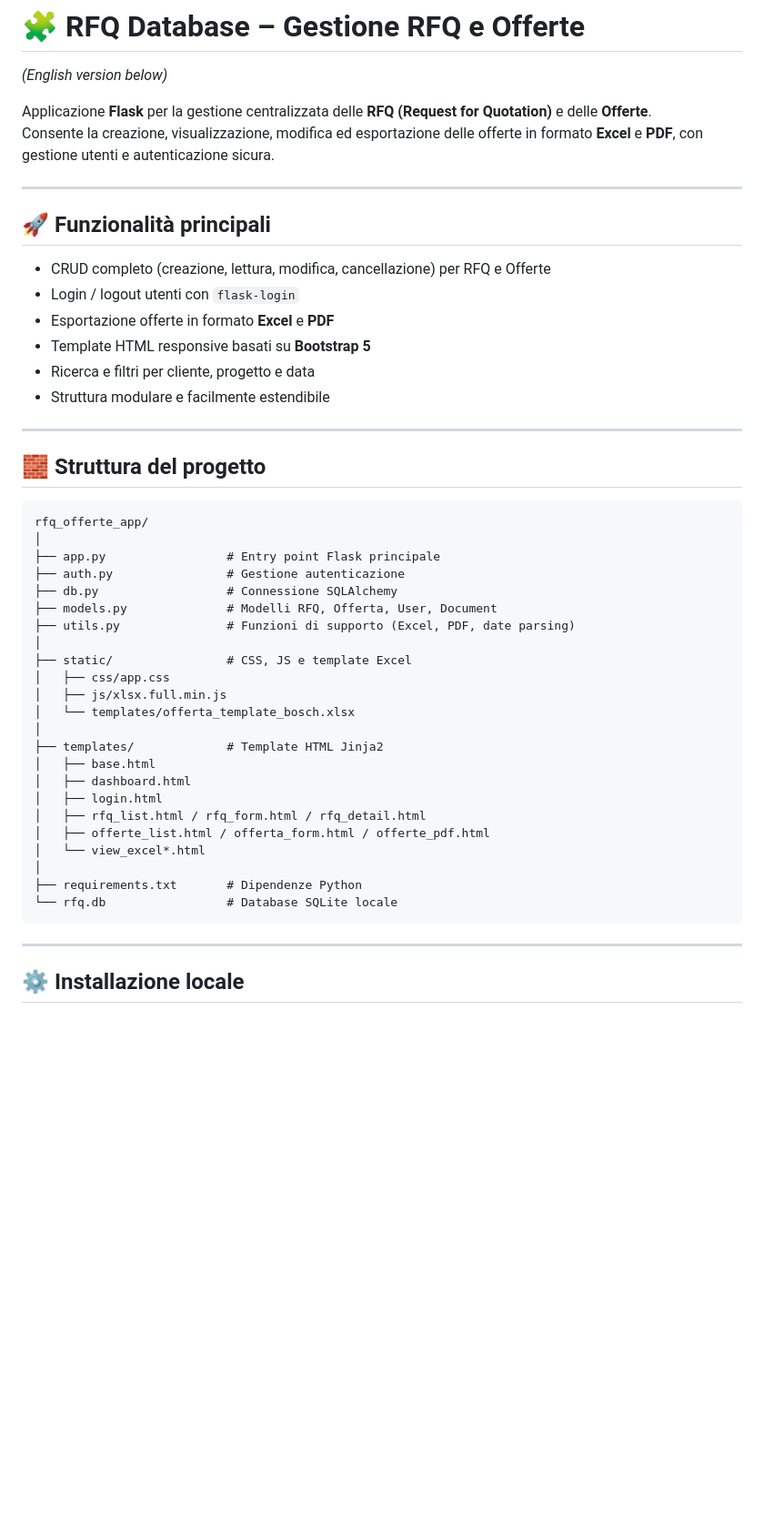
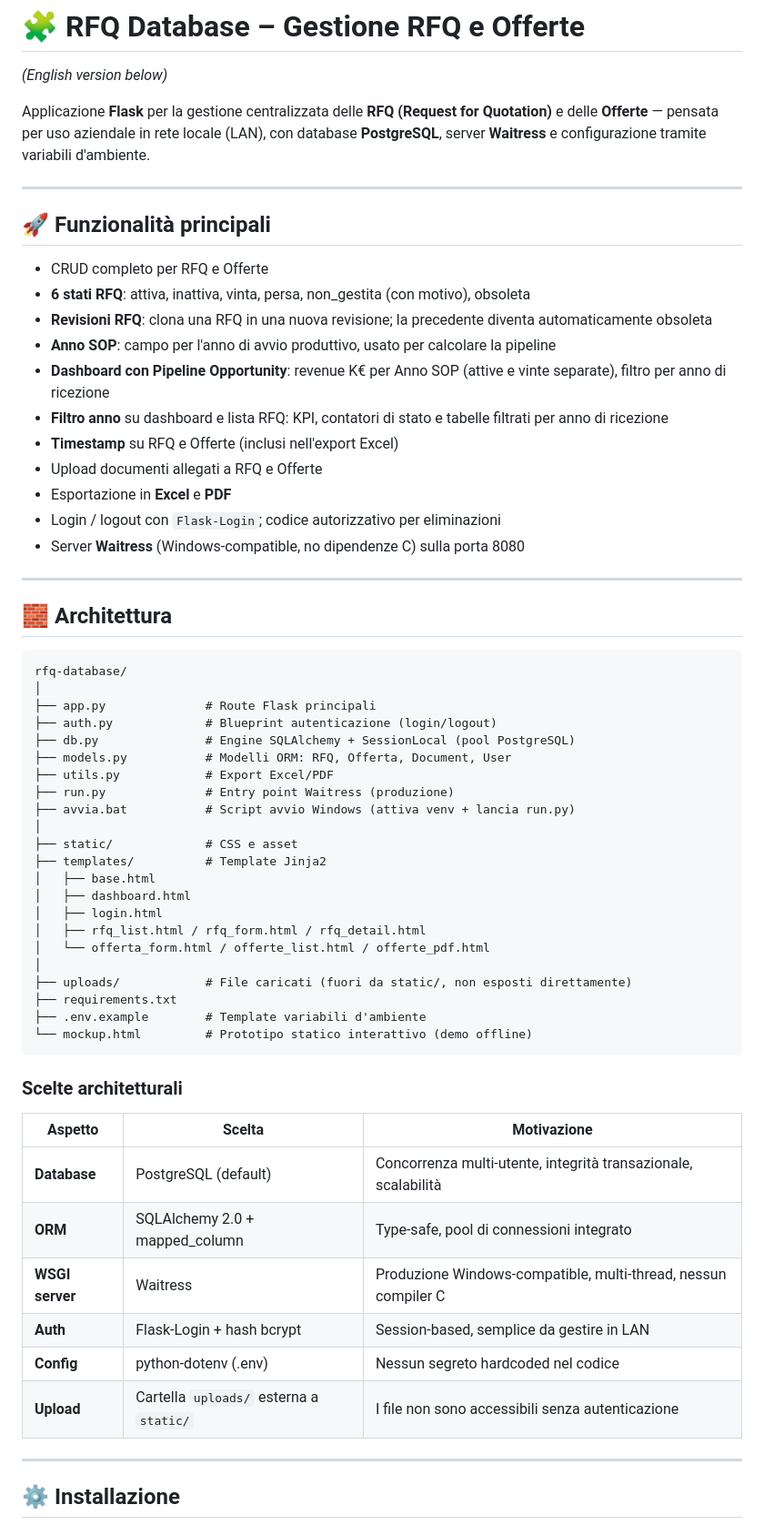
Before and after one commit to Katocaramon/rfq-database, a Markdown page: README.md, the part around one of its changes. Shown at 91% size. Drawn GitHub-style; blank space fills up the shorter version.

````diff
--- a/README.md
+++ b/README.md
@@ -1,51 +1,65 @@
 # 🧩 RFQ Database – Gestione RFQ e Offerte
 *(English version below)*
 
-Applicazione **Flask** per la gestione centralizzata delle **RFQ (Request for Quotation)** e delle **Offerte**.
-Consente la creazione, visualizzazione, modifica ed esportazione delle offerte in formato **Excel** e **PDF**, con gestione utenti e autenticazione sicura.
+Applicazione **Flask** per la gestione centralizzata delle **RFQ (Request for Quotation)** e delle **Offerte** — pensata per uso aziendale in rete locale (LAN), con database **PostgreSQL**, server **Waitress** e configurazione tramite variabili d'ambiente.
 
 ---
 
 ## 🚀 Funzionalità principali
 
-- CRUD completo (creazione, lettura, modifica, cancellazione) per RFQ e Offerte
-- Login / logout utenti con `flask-login`
-- Esportazione offerte in formato **Excel** e **PDF**
-- Template HTML responsive basati su **Bootstrap 5**
-- Ricerca e filtri per cliente, progetto e data
-- Struttura modulare e facilmente estendibile
+- CRUD completo per RFQ e Offerte
+- **6 stati RFQ**: attiva, inattiva, vinta, persa, non_gestita (con motivo), obsoleta
+- **Revisioni RFQ**: clona una RFQ in una nuova revisione; la precedente diventa automaticamente obsoleta
+- **Anno SOP**: campo per l'anno di avvio produttivo, usato per calcolare la pipeline
+- **Dashboard con Pipeline Opportunity**: revenue K€ per Anno SOP (attive e vinte separate), filtro per anno di ricezione
+- **Filtro anno** su dashboard e lista RFQ: KPI, contatori di stato e tabelle filtrati per anno di ricezione
+- **Timestamp** su RFQ e Offerte (inclusi nell'export Excel)
+- Upload documenti allegati a RFQ e Offerte
+- Esportazione in **Excel** e **PDF**
+- Login / logout con `Flask-Login`; codice autorizzativo per eliminazioni
+- Server **Waitress** (Windows-compatible, no dipendenze C) sulla porta 8080
 
 ---
 
-## 🧱 Struttura del progetto
+## 🧱 Architettura
 
 ```
-rfq_offerte_app/
+rfq-database/
 │
-├── app.py                 # Entry point Flask principale
-├── auth.py                # Gestione autenticazione
-├── db.py                  # Connessione SQLAlchemy
-├── models.py              # Modelli RFQ, Offerta, User, Document
-├── utils.py               # Funzioni di supporto (Excel, PDF, date parsing)
+├── app.py              # Route Flask principali
+├── auth.py             # Blueprint autenticazione (login/logout)
+├── db.py               # Engine SQLAlchemy + SessionLocal (pool PostgreSQL)
+├── models.py           # Modelli ORM: RFQ, Offerta, Document, User
+├── utils.py            # Export Excel/PDF
+├── run.py              # Entry point Waitress (produzione)
+├── avvia.bat           # Script avvio Windows (attiva venv + lancia run.py)
 │
-├── static/                # CSS, JS e template Excel
-│   ├── css/app.css
-│   ├── js/xlsx.full.min.js
-│   └── templates/offerta_template_bosch.xlsx
-│
-├── templates/             # Template HTML Jinja2
+├── static/             # CSS e asset
+├── templates/          # Template Jinja2
 │   ├── base.html
 │   ├── dashboard.html
 │   ├── login.html
 │   ├── rfq_list.html / rfq_form.html / rfq_detail.html
-│   ├── offerte_list.html / offerta_form.html / offerte_pdf.html
-│   └── view_excel*.html
+│   └── offerta_form.html / offerte_list.html / offerte_pdf.html
 │
-├── requirements.txt       # Dipendenze Python
-└── rfq.db                 # Database SQLite locale
+├── uploads/            # File caricati (fuori da static/, non esposti direttamente)
+├── requirements.txt
+├── .env.example        # Template variabili d'ambiente
+└── mockup.html         # Prototipo statico interattivo (demo offline)
 ```
+
+### Scelte architetturali
+
+| Aspetto | Scelta | Motivazione |
+|---|---|---|
+| **Database** | PostgreSQL (default) | Concorrenza multi-utente, integrità transazionale, scalabilità |
+| **ORM** | SQLAlchemy 2.0 + mapped_column | Type-safe, pool di connessioni integrato |
+| **WSGI server** | Waitress | Produzione Windows-compatible, multi-thread, nessun compiler C |
+| **Auth** | Flask-Login + hash bcrypt | Session-based, semplice da gestire in LAN |
+| **Config** | python-dotenv (.env) | Nessun segreto hardcoded nel codice |
+| **Upload** | Cartella `uploads/` esterna a `static/` | I file non sono accessibili senza autenticazione |
 
 ---
 
-## ⚙️ Installazione locale
+## ⚙️ Installazione
 
````
Also changed, not shown: other parts of README.md (+248 -76 lines).
